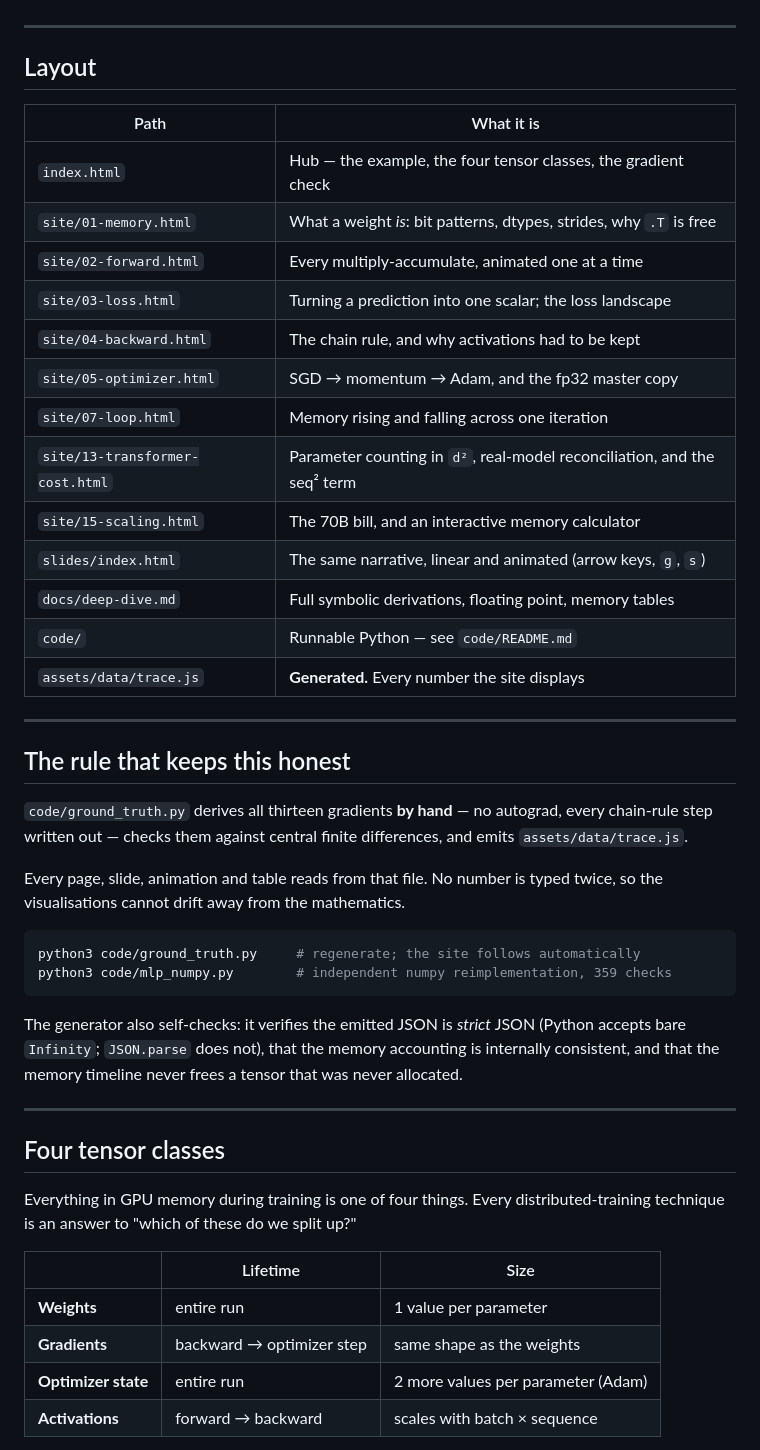
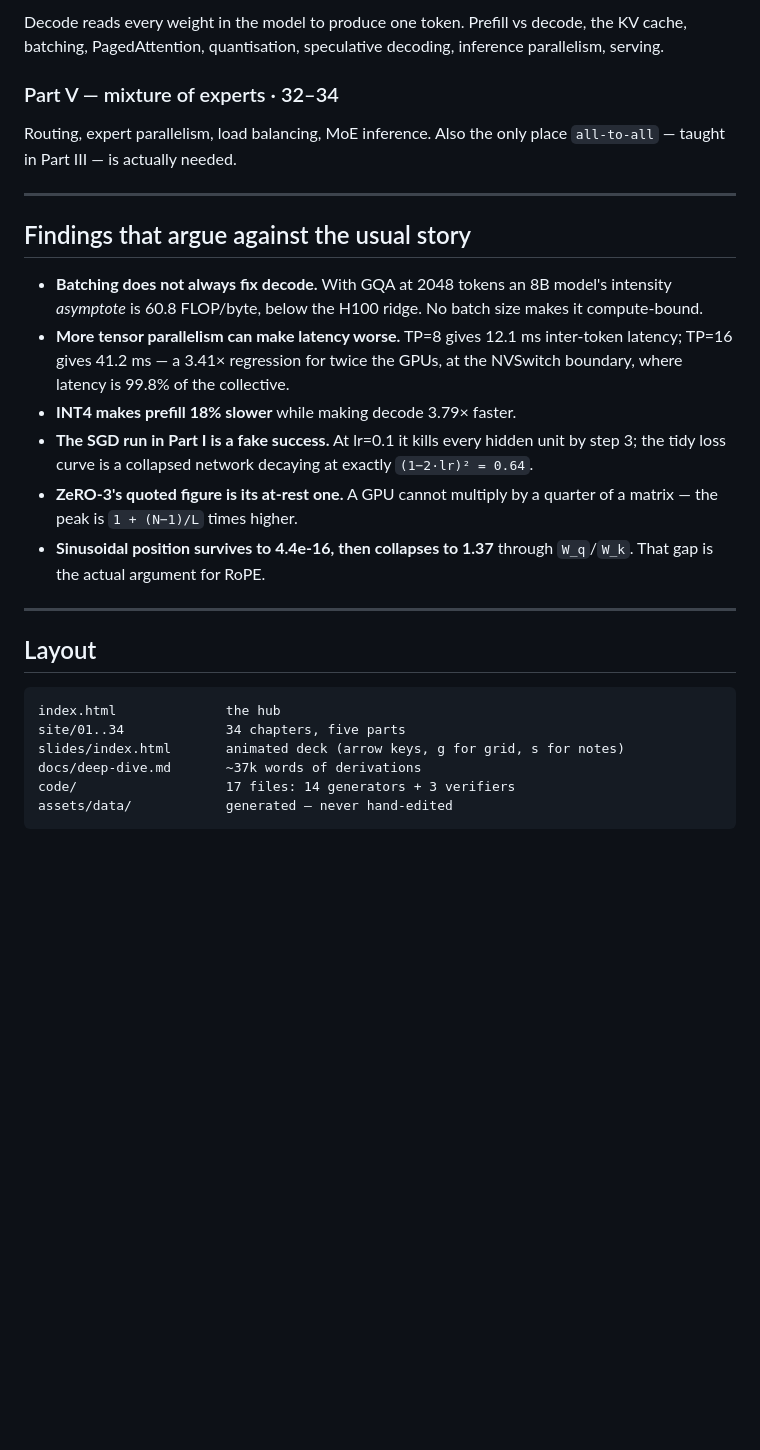
Before and after one commit to Vivek-anand-jain/nn-internals, a Markdown page: README.md, the part around one of its changes. Rendered like a GitHub page; blank space fills up the shorter version.

````diff
--- a/README.md
+++ b/README.md
@@ -36,56 +87,41 @@ the project of how blame flows backward. It recurs on almost every page.
+Decode reads every weight in the model to produce one token. Prefill vs decode,
+the KV cache, batching, PagedAttention, quantisation, speculative decoding,
+inference parallelism, serving.
+
+### Part V — mixture of experts · 32–34
+
+Routing, expert parallelism, load balancing, MoE inference. Also the only place
+`all-to-all` — taught in Part III — is actually needed.
+
+---
+
+## Findings that argue against the usual story
+
+- **Batching does not always fix decode.** With GQA at 2048 tokens an 8B
+  model's intensity *asymptote* is 60.8 FLOP/byte, below the H100 ridge. No
+  batch size makes it compute-bound.
+- **More tensor parallelism can make latency worse.** TP=8 gives 12.1 ms
+  inter-token latency; TP=16 gives 41.2 ms — a 3.41× regression for twice the
+  GPUs, at the NVSwitch boundary, where latency is 99.8% of the collective.
+- **INT4 makes prefill 18% slower** while making decode 3.79× faster.
+- **The SGD run in Part I is a fake success.** At lr=0.1 it kills every hidden
+  unit by step 3; the tidy loss curve is a collapsed network decaying at
+  exactly `(1−2·lr)² = 0.64`.
+- **ZeRO-3's quoted figure is its at-rest one.** A GPU cannot multiply by a
+  quarter of a matrix — the peak is `1 + (N−1)/L` times higher.
+- **Sinusoidal position survives to 4.4e-16, then collapses to 1.37** through
+  `W_q`/`W_k`. That gap is the actual argument for RoPE.
 
 ---
 
 ## Layout
 
-| Path | What it is |
-|---|---|
-| `index.html` | Hub — the example, the four tensor classes, the gradient check |
-| `site/01-memory.html` | What a weight *is*: bit patterns, dtypes, strides, why `.T` is free |
-| `site/02-forward.html` | Every multiply-accumulate, animated one at a time |
-| `site/03-loss.html` | Turning a prediction into one scalar; the loss landscape |
-| `site/04-backward.html` | The chain rule, and why activations had to be kept |
-| `site/05-optimizer.html` | SGD → momentum → Adam, and the fp32 master copy |
-| `site/07-loop.html` | Memory rising and falling across one iteration |
-| `site/13-transformer-cost.html` | Parameter counting in `d²`, real-model reconciliation, and the seq² term |
-| `site/15-scaling.html` | The 70B bill, and an interactive memory calculator |
-| `slides/index.html` | The same narrative, linear and animated (arrow keys, `g`, `s`) |
-| `docs/deep-dive.md` | Full symbolic derivations, floating point, memory tables |
-| `code/` | Runnable Python — see `code/README.md` |
-| `assets/data/trace.js` | **Generated.** Every number the site displays |
-
----
-
-## The rule that keeps this honest
-
-`code/ground_truth.py` derives all thirteen gradients **by hand** — no autograd,
-every chain-rule step written out — checks them against central finite
-differences, and emits `assets/data/trace.js`.
-
-Every page, slide, animation and table reads from that file. No number is typed
-twice, so the visualisations cannot drift away from the mathematics.
-
-```bash
-python3 code/ground_truth.py     # regenerate; the site follows automatically
-python3 code/mlp_numpy.py        # independent numpy reimplementation, 359 checks
+```
+index.html              the hub
+site/01..34             34 chapters, five parts
+slides/index.html       animated deck (arrow keys, g for grid, s for notes)
+docs/deep-dive.md       ~37k words of derivations
+code/                   17 files: 14 generators + 3 verifiers
+assets/data/            generated — never hand-edited
 ```
 
-The generator also self-checks: it verifies the emitted JSON is *strict* JSON
-(Python accepts bare `Infinity`; `JSON.parse` does not), that the memory
-accounting is internally consistent, and that the memory timeline never frees a
-tensor that was never allocated.
-
----
-
-## Four tensor classes
-
-Everything in GPU memory during training is one of four things. Every
-distributed-training technique is an answer to "which of these do we split up?"
-
-| | Lifetime | Size |
-|---|---|---|
-| **Weights** | entire run | 1 value per parameter |
-| **Gradients** | backward → optimizer step | same shape as the weights |
-| **Optimizer state** | entire run | 2 more values per parameter (Adam) |
-| **Activations** | forward → backward | scales with batch × sequence |
-
````
Also changed, not shown: other parts of README.md (+79 -48 lines).
